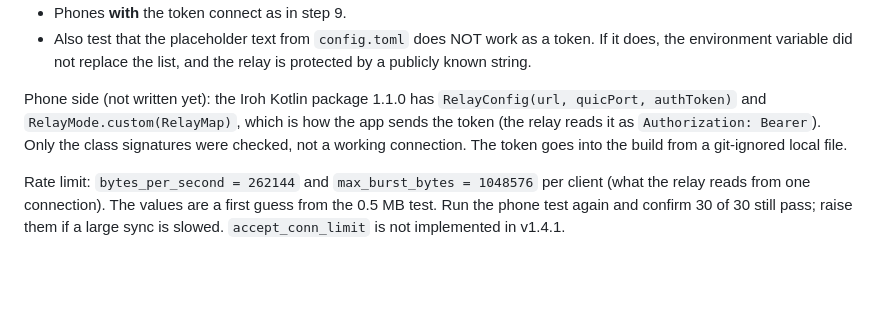
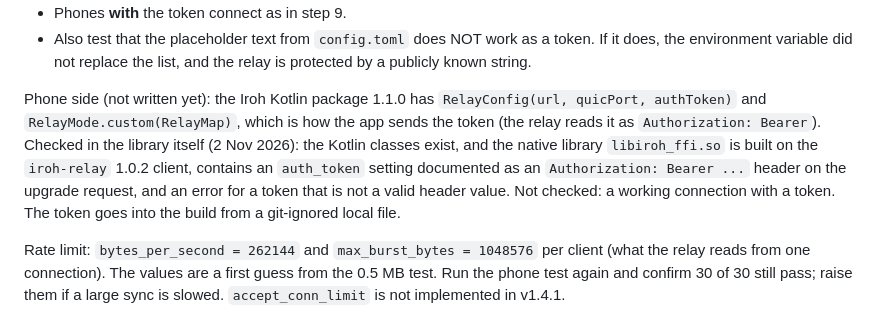
Before and after one commit to ownspace-in/owntally, a Markdown page: relay/iroh-relay/RUNBOOK.md, the part around the change. GitHub-like rendering; blank space fills up the shorter version.

Commit message:
Iroh relay runbook: what was checked about the token in the phone library
Co-Authored-By: Claude Sonnet 5.5 <noreply@anthropic.com>

```diff
--- a/relay/iroh-relay/RUNBOOK.md
+++ b/relay/iroh-relay/RUNBOOK.md
@@ -171,7 +171,7 @@ Checks (step 5's header test still gives 101, because the token is checked after
 - Phones **with** the token connect as in step 9.
 - Also test that the placeholder text from `config.toml` does NOT work as a token. If it does, the environment variable did not replace the list, and the relay is protected by a publicly known string.
 
-Phone side (not written yet): the Iroh Kotlin package 1.1.0 has `RelayConfig(url, quicPort, authToken)` and `RelayMode.custom(RelayMap)`, which is how the app sends the token (the relay reads it as `Authorization: Bearer`). Only the class signatures were checked, not a working connection. The token goes into the build from a git-ignored local file.
+Phone side (not written yet): the Iroh Kotlin package 1.1.0 has `RelayConfig(url, quicPort, authToken)` and `RelayMode.custom(RelayMap)`, which is how the app sends the token (the relay reads it as `Authorization: Bearer`). Checked in the library itself (2 Nov 2026): the Kotlin classes exist, and the native library `libiroh_ffi.so` is built on the `iroh-relay` 1.0.2 client, contains an `auth_token` setting documented as an `Authorization: Bearer ...` header on the upgrade request, and an error for a token that is not a valid header value. Not checked: a working connection with a token. The token goes into the build from a git-ignored local file.
 
 Rate limit: `bytes_per_second = 262144` and `max_burst_bytes = 1048576` per client (what the relay reads from one connection). The values are a first guess from the 0.5 MB test. Run the phone test again and confirm 30 of 30 still pass; raise them if a large sync is slowed. `accept_conn_limit` is not implemented in v1.4.1.
 
```
